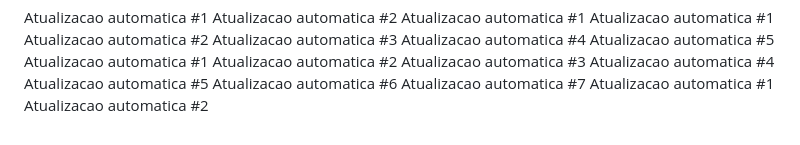
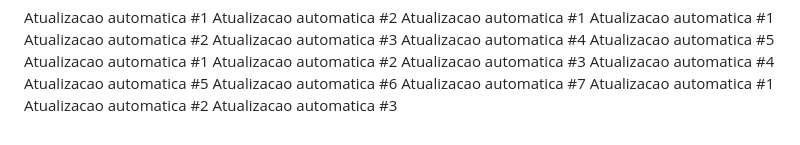
Before and after one commit to carloscjm/projeto_extensao_doa_sangue, a Markdown page: README.md, the part around the change. GitHub-like rendering.

Commit message:
Commit automatico #3 de 4

```diff
--- a/README.md
+++ b/README.md
@@ -122,3 +122,4 @@ Atualizacao automatica #6
 Atualizacao automatica #7
 Atualizacao automatica #1
 Atualizacao automatica #2
+Atualizacao automatica #3
```
